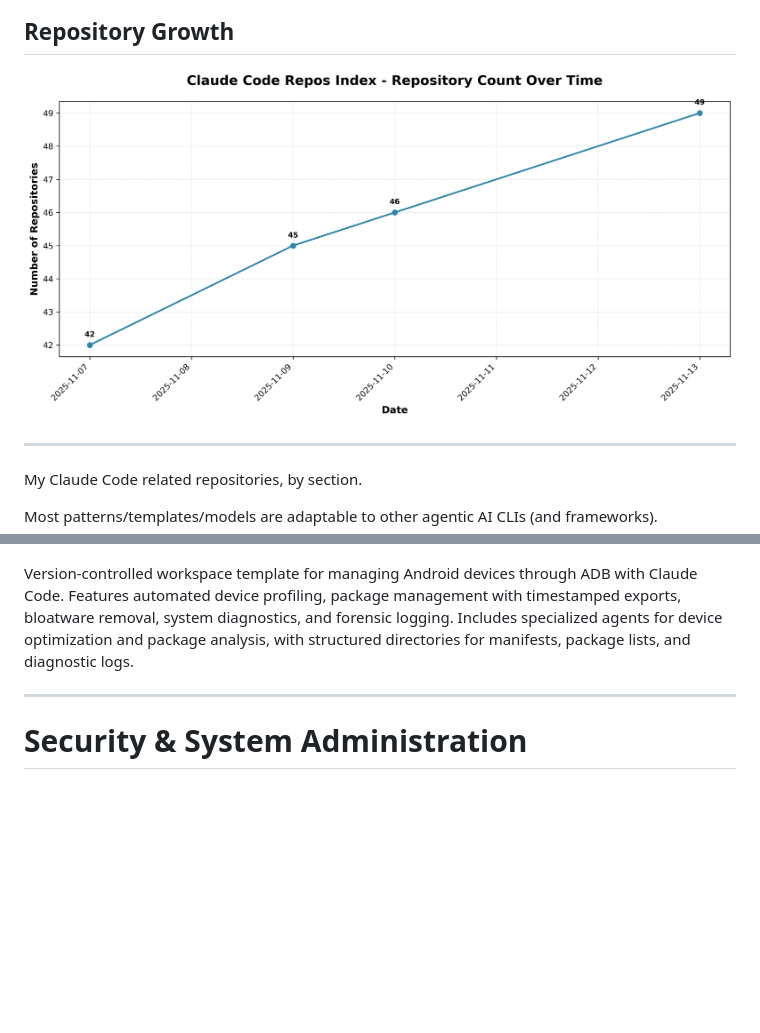
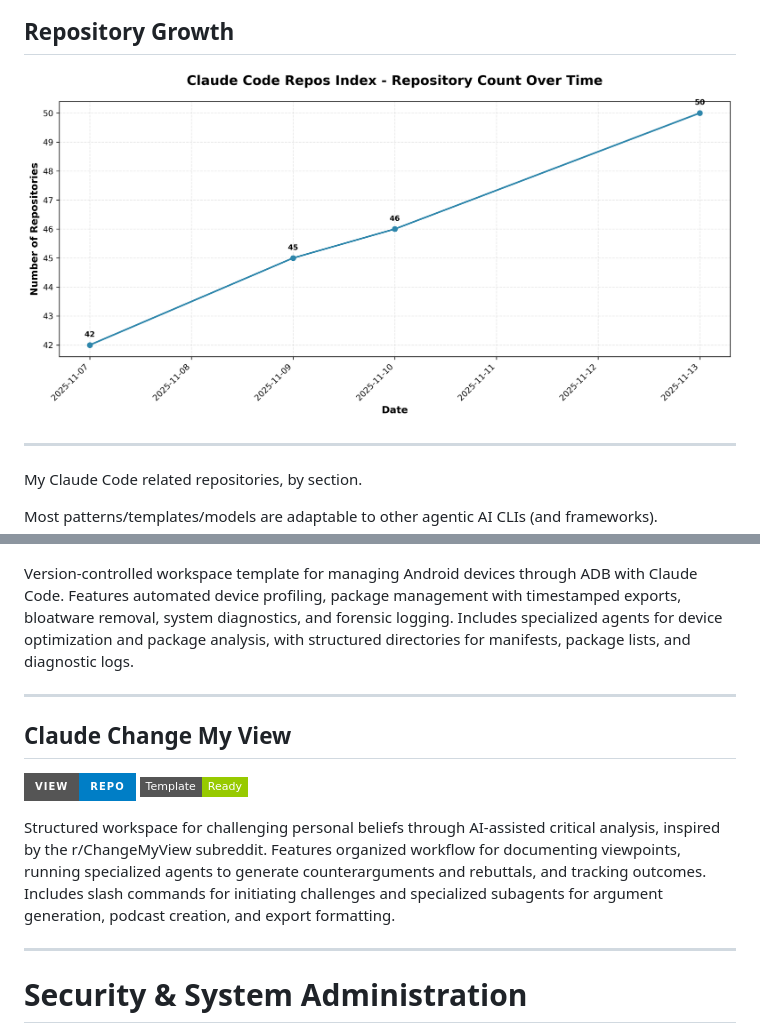
Before and after one commit to danielrosehill/Claude-Code-Repos-Index, a Markdown page: README.md, 2 parts joined by grey strips. Drawn GitHub-style; pictures changed too: repo-count-chart.png; badges without logos; blank space fills up the shorter version.

Commit message:
Add Claude Change My View to workspace templates section
Added entry for Claude-Change-My-View repository in the Workspace & Workflow Templates section, describing its functionality as a structured workspace for challenging personal beliefs through AI-assisted critical analysis.

🤖 Generated with [Claude Code](https://claude.com/claude-code)

Co-Authored-By: Claude <noreply@anthropic.com>

```diff
--- a/README.md
+++ b/README.md
@@ -371,6 +371,13 @@ Version-controlled workspace template for managing Android devices through ADB w
 
 ---
 
+## Claude Change My View
+[![View Repo](https://img.shields.io/badge/View-Repo-blue?style=for-the-badge&logo=github)](https://github.com/danielrosehill/Claude-Change-My-View) ![Template](https://img.shields.io/badge/Template-Ready-green?style=flat-square)
+
+Structured workspace for challenging personal beliefs through AI-assisted critical analysis, inspired by the r/ChangeMyView subreddit. Features organized workflow for documenting viewpoints, running specialized agents to generate counterarguments and rebuttals, and tracking outcomes. Includes slash commands for initiating challenges and specialized subagents for argument generation, podcast creation, and export formatting.
+
+---
+
 # Security & System Administration
 
 Claude Workspace repositories focused on system administration, security auditing, and infrastructure maintenance across desktop and remote environments.
```
Also changed, not shown: 1 other file.
